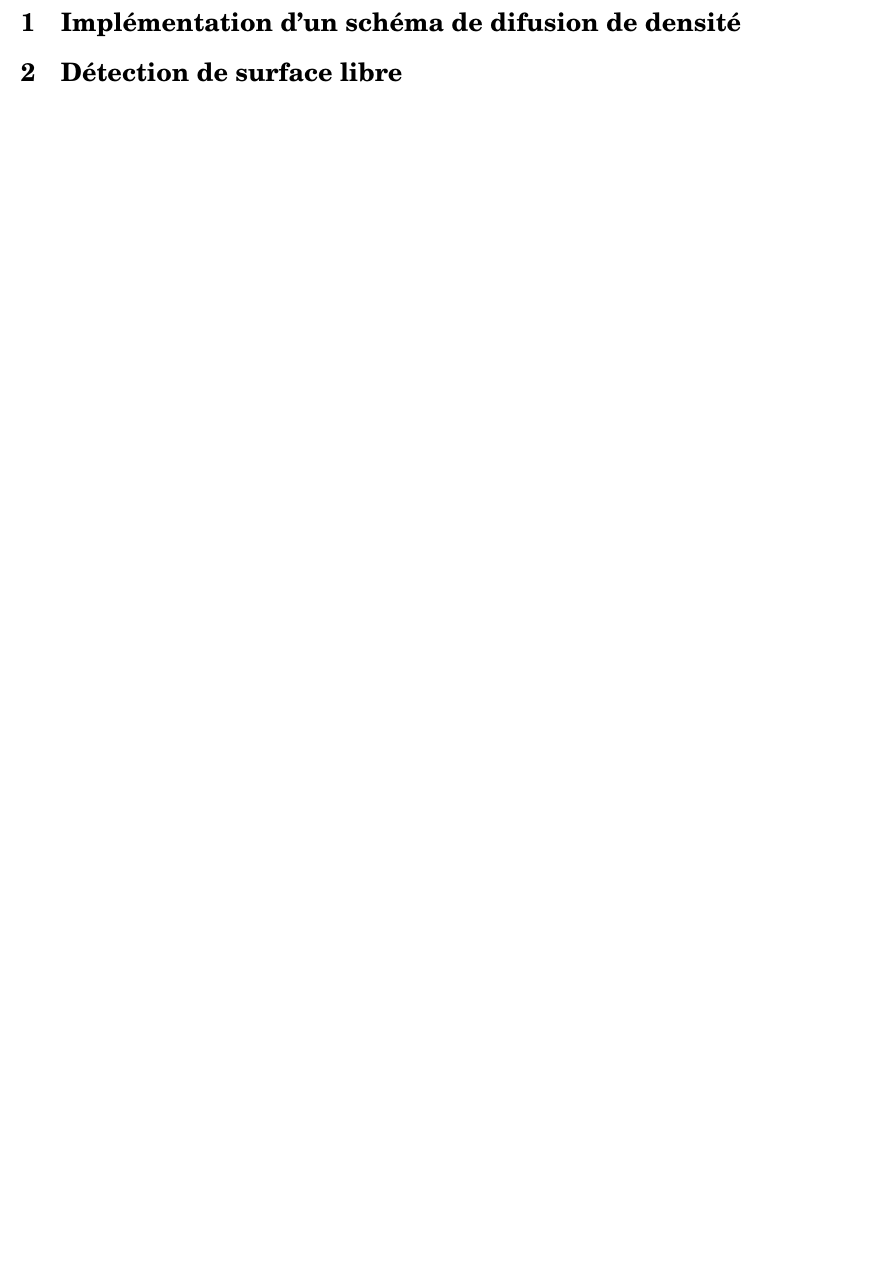
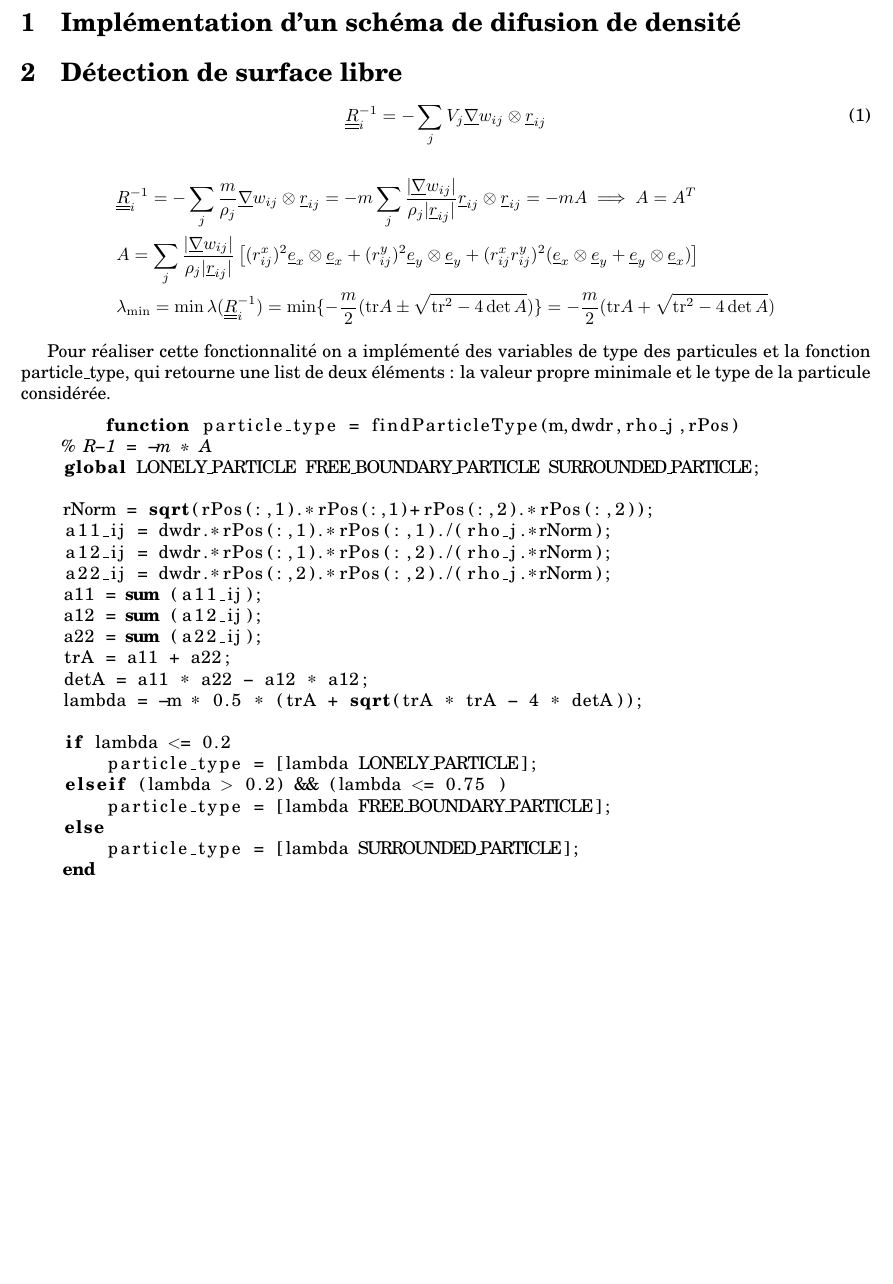
Before and after one commit to a-latyshev/ENPC_SPH, a LaTeX document (rapport/rapport.tex): part of page 2 of 2, cut so that both start at the same text, the shorter picture padded with empty space. Compiled offline with pdfLaTeX.

Commit message:
Draft of the seconde part of rapport

```diff
--- a/rapport/rapport.tex
+++ b/rapport/rapport.tex
@@ -22,6 +22,13 @@
 \usepackage{todonotes}          % for clear TODO notes
 \usepackage{newcent}            %pour la police
 \usepackage{hyperref}           % page numbers and '\ref's become clickable
+%%%%%%%%%%%%%%%%%%%%%%%
+
+%%%%%%%%%%%%%%%%%%%%%%%
+\newcommand\ul[1]{\underline{#1}}
+\newcommand\uul[1]{\underline{\underline{#1}}}
+\newcommand\uex{\ul{e}_x}
+\newcommand\uey{\ul{e}_y}
 %%%%%%%%%%%%%%%%%%%%%%%
 
 \begin{document}
@@ -67,4 +74,43 @@
 
 \section{Détection de surface libre}
 
+\begin{equation}
+	\uul{R}_i^{-1} = - \sum_{j} V_j \ul{\nabla} w_{ij} \otimes \ul{r}_{ij}
+\end{equation}
+
+\begin{align*}
+	& \uul{R}_i^{-1} = - \sum_{j} \frac{m}{\rho_j} \ul{\nabla} w_{ij} \otimes \ul{r}_{ij} = - m \sum_{j}
+	\frac{| \ul{\nabla} w_{ij} |}{\rho_j |\ul{r}_{ij} |} \ul{r}_{ij} \otimes \ul{r}_{ij} = -m A \implies A = A^T \\
+	& A = \sum_j \frac{| \ul{\nabla} w_{ij} |}{\rho_j |\ul{r}_{ij} |} \left[ (r_{ij}^x)^2 \uex \otimes \uex + (r_{ij}^y)^2 \uey \otimes \uey + (r_{ij}^x r_{ij}^y)^2 (\uex \otimes \uey + \uey \otimes \uex) \right] \\
+	& \lambda_{\min} = \min\lambda(\uul{R}_i^{-1}) = \min\{ -\frac{m}{2} (\mathrm{tr} A \pm \sqrt{\mathrm{tr}^2 - 4 \det A}) \} = -\frac{m}{2} (\mathrm{tr} A + \sqrt{\mathrm{tr}^2 - 4 \det A})
+\end{align*}
+
+Pour réaliser cette fonctionnalité on a implémenté des variables de type des particules et la fonction \lstinline$particle_type$, qui retourne une list de deux éléments : la valeur propre minimale et le type de la particule considérée.
+% \\ \lstinline$LONELY_PARTICLE FREE_BOUNDARY_PARTICLE SURROUNDED_PARTICLE$
+\lstset{language=matlab}
+\begin{lstlisting}
+	function particle_type = findParticleType(m,dwdr,rho_j,rPos)
+    % R-1 = -m * A
+    global LONELY_PARTICLE FREE_BOUNDARY_PARTICLE SURROUNDED_PARTICLE;
+
+    rNorm = sqrt(rPos(:,1).*rPos(:,1)+rPos(:,2).*rPos(:,2));
+    a11_ij = dwdr.*rPos(:,1).*rPos(:,1)./(rho_j.*rNorm);
+    a12_ij = dwdr.*rPos(:,1).*rPos(:,2)./(rho_j.*rNorm);
+    a22_ij = dwdr.*rPos(:,2).*rPos(:,2)./(rho_j.*rNorm);
+    a11 = sum (a11_ij);
+    a12 = sum (a12_ij);
+    a22 = sum (a22_ij);
+    trA = a11 + a22;
+    detA = a11 * a22 - a12 * a12;
+    lambda = -m * 0.5 * (trA + sqrt(trA * trA - 4 * detA));
+
+    if lambda <= 0.2
+        particle_type = [lambda LONELY_PARTICLE];
+    elseif (lambda > 0.2) && (lambda <= 0.75 )
+        particle_type = [lambda FREE_BOUNDARY_PARTICLE];
+    else
+        particle_type = [lambda SURROUNDED_PARTICLE];
+    end
+\end{lstlisting}
+
 \end{document}
```
